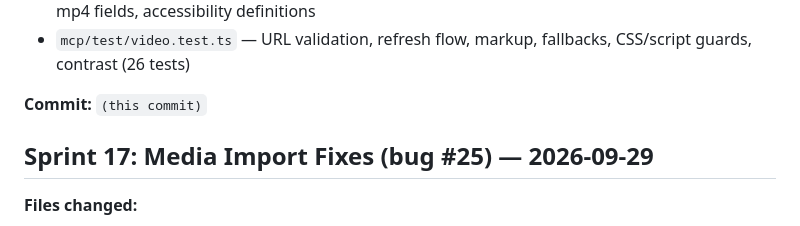
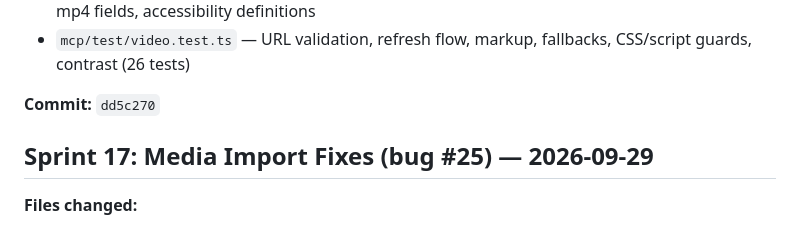
Before and after one commit to Rich-Connexions-Ltd/JulieBale, a Markdown page: CHANGES.md, the part around the change. GitHub-like rendering.

Commit message:
CHANGES: Sprint 18 commit sha
Co-Authored-By: Claude Opus 5.5 <noreply@anthropic.com>
Claude-Session: https://claude.ai/code/session_01JtfhHxGXXCTybRc3B1Yq3r

```diff
--- a/CHANGES.md
+++ b/CHANGES.md
@@ -139,7 +139,7 @@ playing only on screen, with an accessible pause. Council review: plan R5
 - `mcp/context/content-model.md`, `mcp/README.md`, `mcp/openapi.json` — playback modes, recipes, mp4 fields, accessibility definitions
 - `mcp/test/video.test.ts` — URL validation, refresh flow, markup, fallbacks, CSS/script guards, contrast (26 tests)
 
-**Commit:** `(this commit)`
+**Commit:** `dd5c270`
 
 ## Sprint 17: Media Import Fixes (bug #25) — 2026-09-29
 
```
